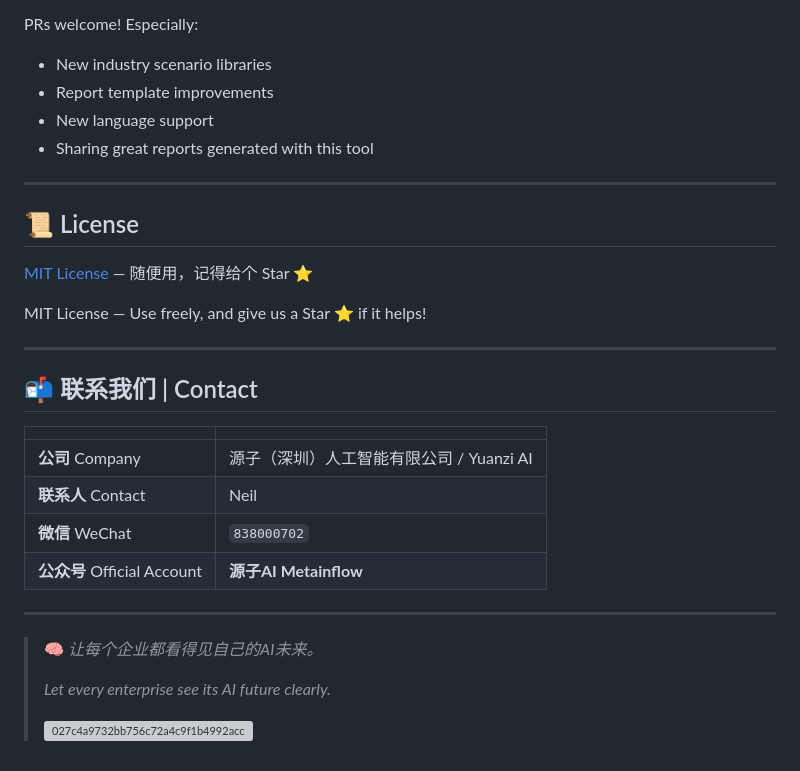
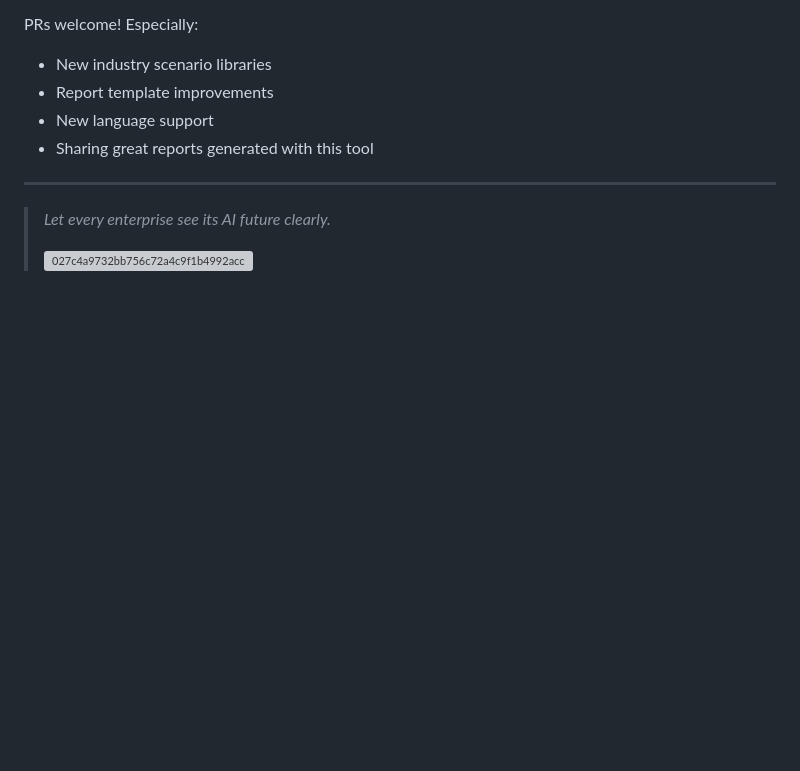
Before and after one commit to xjtulijiagui-max/awesome-skill, a Markdown page: enterprise-ai-scenario-map-skill/README.md, the part around the change. Drawn GitHub-style; blank space fills up the shorter version; grey boxes are pictures that could not be loaded.

```diff
--- a/enterprise-ai-scenario-map-skill/README.md
+++ b/enterprise-ai-scenario-map-skill/README.md
@@ -168,26 +168,7 @@ PRs welcome! Especially:
 
 ---
 
-## 📜 License
 
-[MIT License](LICENSE) — 随便用，记得给个 Star ⭐
-
-MIT License — Use freely, and give us a Star ⭐ if it helps!
-
----
-
-## 📬 联系我们 | Contact
-
-| | |
-|---|---|
-| **公司** Company | 源子（深圳）人工智能有限公司 / Yuanzi AI |
-| **联系人** Contact | Neil |
-| **微信** WeChat | `838000702` |
-| **公众号** Official Account | **源子AI Metainflow** |
-
----
-
-> 🧠 *让每个企业都看得见自己的AI未来。*
 >
 > *Let every enterprise see its AI future clearly.*
 >
```
